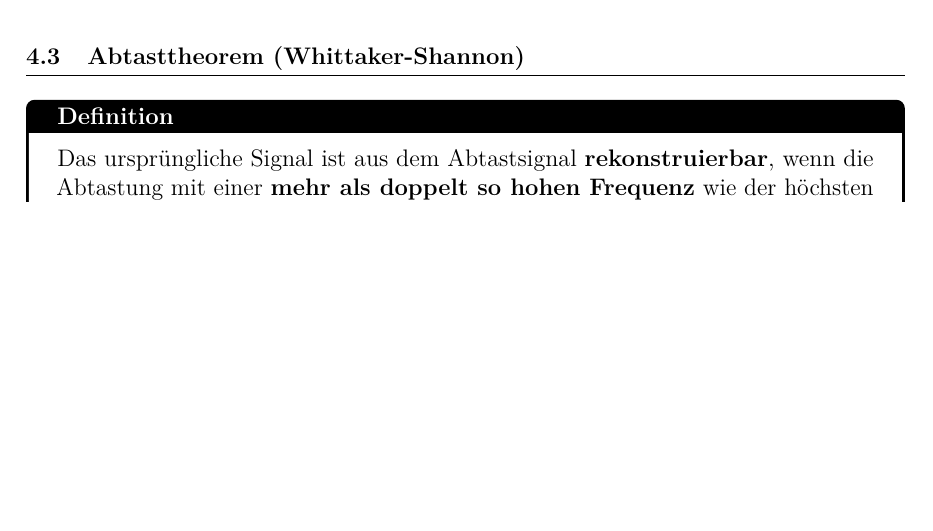
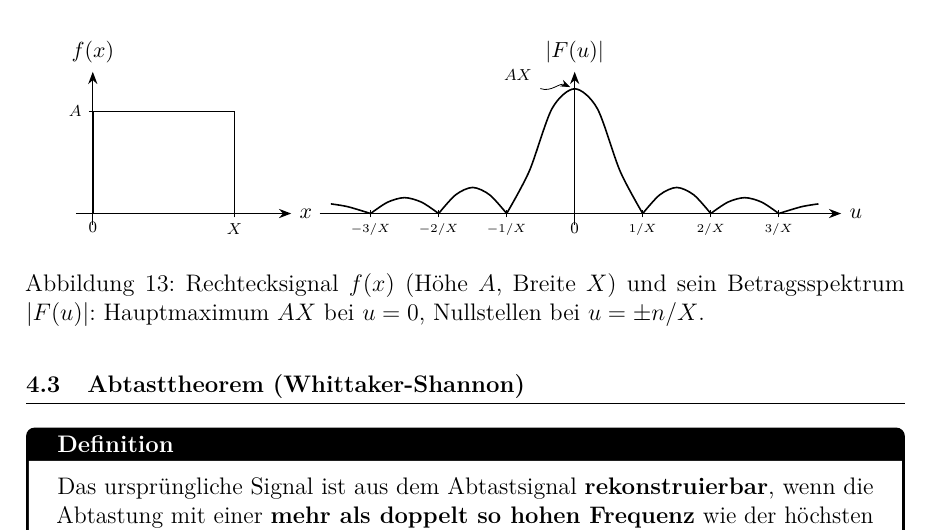
Before and after one commit to dpaguba/college-assignment, a LaTeX document (main.tex): part of page 23 of 24, cut at the place of the change, the shorter picture padded with empty space. Compiled offline with pdfLaTeX.

Commit message:
add: C.4 Rechtecksignal – f(x)-Impuls und |F(u)|-Spektrum mit Seitenkeulen

```diff
--- a/main.tex
+++ b/main.tex
@@ -1612,6 +1612,81 @@ $u=0$ und Nullstellen bei $u = \pm 1/X,\, \pm 2/X,\, \ldots$
 \[
   \mathrm{si}(\xi) := \frac{\sin\xi}{\xi}.
 \]
+
+\begin{figure}[H]
+\centering
+\begin{tikzpicture}[line width=0.7pt, >=Stealth, font=\small]
+
+  %% ---- Links: f(x) – Rechteckimpuls ----
+  \draw[->] (-0.3, 0) -- (3.5, 0) node[right] {$x$};
+  \draw[->] (0, -0.2) -- (0, 2.5) node[above] {$f(x)$};
+
+  % Rechteck: x von 0 bis 2.5 (=X), Höhe 1.8 (=A)
+  \draw[thick] (0, 0) -- (0, 1.8) -- (2.5, 1.8) -- (2.5, 0);
+
+  \draw[thin] (-0.07, 1.8) -- (0.07, 1.8);
+  \node[left, font=\scriptsize] at (-0.05, 1.8) {$A$};
+  \node[below, font=\scriptsize] at (0, 0) {$0$};
+  \draw[thin] (2.5, -0.07) -- (2.5, 0.07);
+  \node[below, font=\scriptsize] at (2.5, -0.02) {$X$};
+
+  %% ---- Rechts: |F(u)| – Betragsspektrum ----
+  %% Zentriert bei x=8.5; Lobenbreite 1.2 (= 1/X)
+  %% Nullstellen: 8.5 ± 1.2 = 7.3 / 9.7 ; ±2.4 = 6.1 / 10.9 ; ±3.6 = 4.9 / 12.1
+  \draw[->] (4.0, 0) -- (13.2, 0) node[right] {$u$};
+  \draw[->] (8.5, -0.2) -- (8.5, 2.5) node[above] {$|F(u)|$};
+
+  % Hauptkeule: Nullstellen 7.3 und 9.7, Spitze (8.5, 2.2)
+  \draw[thick] plot[smooth] coordinates {
+    (7.3, 0) (7.7, 0.75) (8.1, 1.85) (8.5, 2.2)
+    (8.9, 1.85) (9.3, 0.75) (9.7, 0)
+  };
+
+  % 1. Seitenkeule rechts: 9.7–10.9, Spitze (10.3, 0.46)
+  \draw[thick] plot[smooth] coordinates {
+    (9.7, 0) (10.0, 0.33) (10.3, 0.46) (10.6, 0.33) (10.9, 0)
+  };
+  % 1. Seitenkeule links: 6.1–7.3, Spitze (6.7, 0.46)
+  \draw[thick] plot[smooth] coordinates {
+    (6.1, 0) (6.4, 0.33) (6.7, 0.46) (7.0, 0.33) (7.3, 0)
+  };
+
+  % 2. Seitenkeule rechts: 10.9–12.1, Spitze (11.5, 0.28)
+  \draw[thick] plot[smooth] coordinates {
+    (10.9, 0) (11.2, 0.20) (11.5, 0.28) (11.8, 0.20) (12.1, 0)
+  };
+  % 2. Seitenkeule links: 4.9–6.1, Spitze (5.5, 0.28)
+  \draw[thick] plot[smooth] coordinates {
+    (4.9, 0) (5.2, 0.20) (5.5, 0.28) (5.8, 0.20) (6.1, 0)
+  };
+
+  % 3. Seitenkeule (teilweise sichtbar, abgeschnitten)
+  \draw[thick] plot[smooth] coordinates {
+    (12.1, 0) (12.5, 0.12) (12.8, 0.17)
+  };
+  \draw[thick] plot[smooth] coordinates {
+    (4.2, 0.17) (4.5, 0.12) (4.9, 0)
+  };
+
+  % AX-Annotation mit Pfeil
+  \node[font=\scriptsize] (axlbl) at (7.5, 2.45) {$AX$};
+  \draw[->, thin] (axlbl.south east) to[out=-20, in=155] (8.42, 2.23);
+
+  % Ticks und Beschriftungen der Nullstellen
+  \foreach \x/\lbl in {
+    {4.9}/{-3/X}, {6.1}/{-2/X}, {7.3}/{-1/X},
+    {9.7}/{1/X}, {10.9}/{2/X}, {12.1}/{3/X}
+  } {
+    \draw (\x, -0.07) -- (\x, 0.07);
+    \node[below, font=\tiny] at (\x, -0.02) {$\lbl$};
+  }
+  \node[below, font=\scriptsize] at (8.5, -0.02) {$0$};
+
+\end{tikzpicture}
+\caption{Rechtecksignal $f(x)$ (Höhe $A$, Breite $X$) und sein
+Betragsspektrum $|F(u)|$: Hauptmaximum $AX$ bei $u=0$,
+Nullstellen bei $u = \pm n/X$.}
+\end{figure}
 
 % -----------------------------------------
 \subsection{Abtasttheorem (Whittaker-Shannon)}
```
